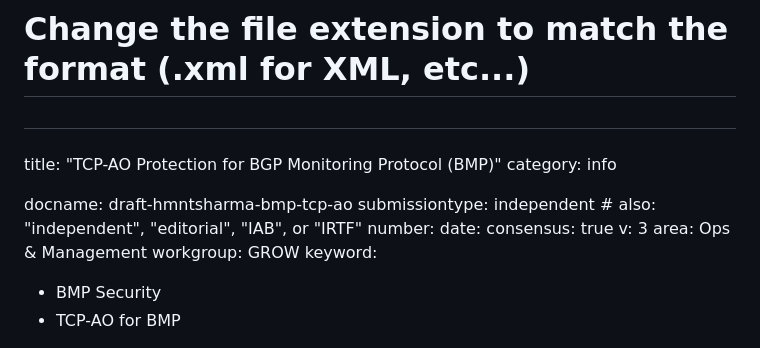
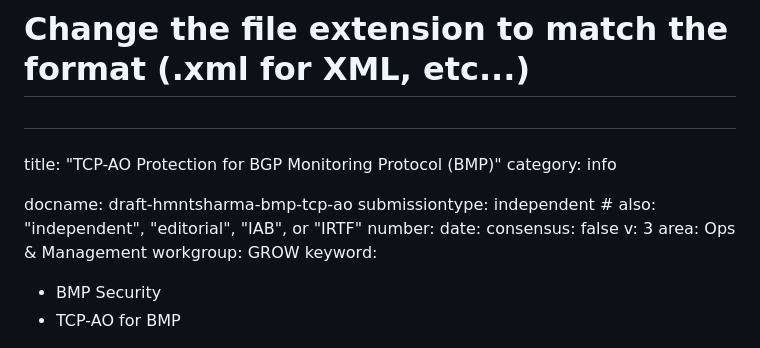
Before and after one commit to hmntsharma/draft-ietf-grow-bmp-tcp-ao, a Markdown page: draft-hmntsharma-bmp-tcp-ao.md, the part around the change. Drawn GitHub-style.

```diff
--- a/draft-hmntsharma-bmp-tcp-ao.md
+++ b/draft-hmntsharma-bmp-tcp-ao.md
@@ -26,7 +26,7 @@ docname: draft-hmntsharma-bmp-tcp-ao
 submissiontype: independent  # also: "independent", "editorial", "IAB", or "IRTF"
 number:
 date:
-consensus: true
+consensus: false
 v: 3
 area: Ops & Management
 workgroup: GROW
```
